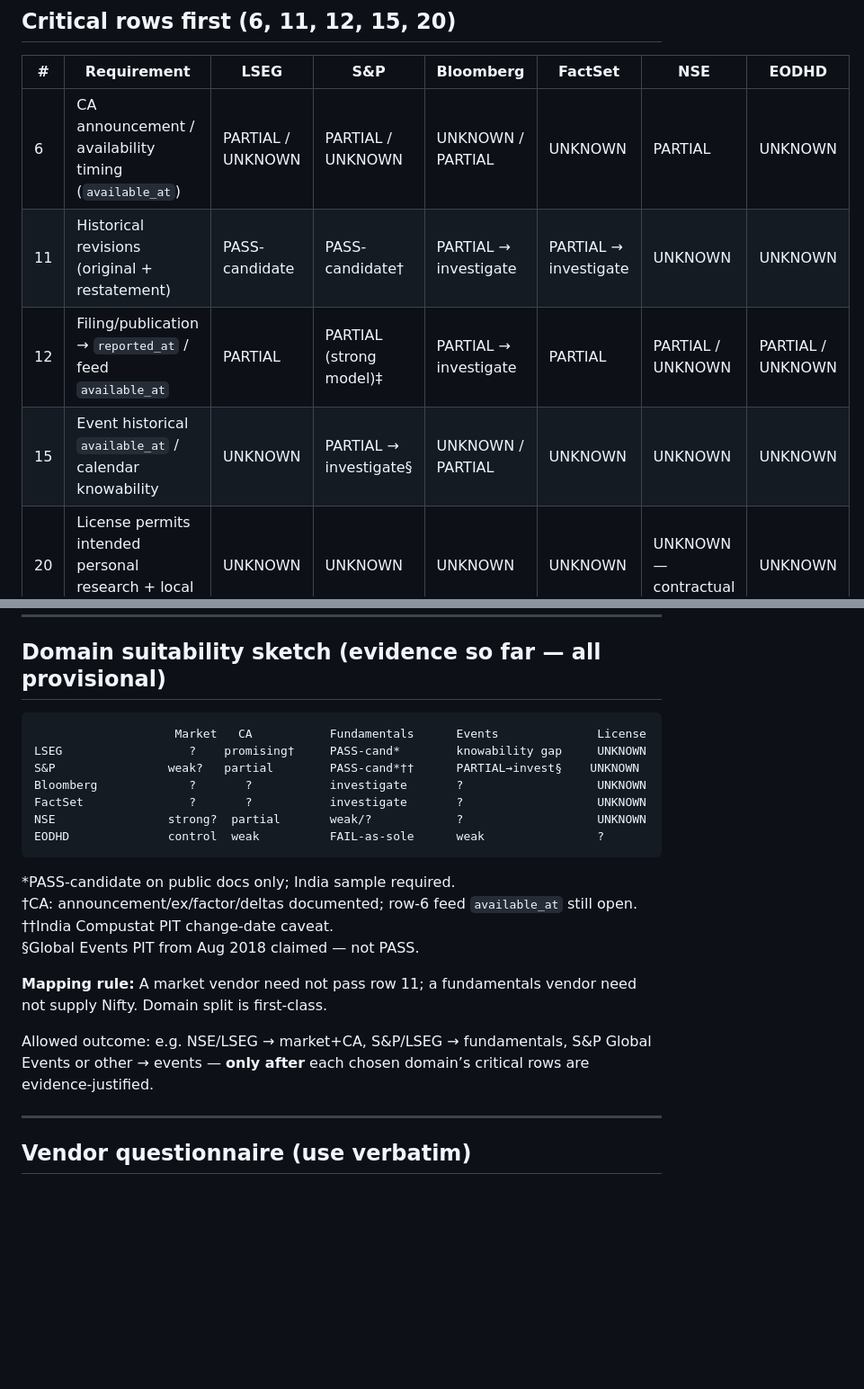
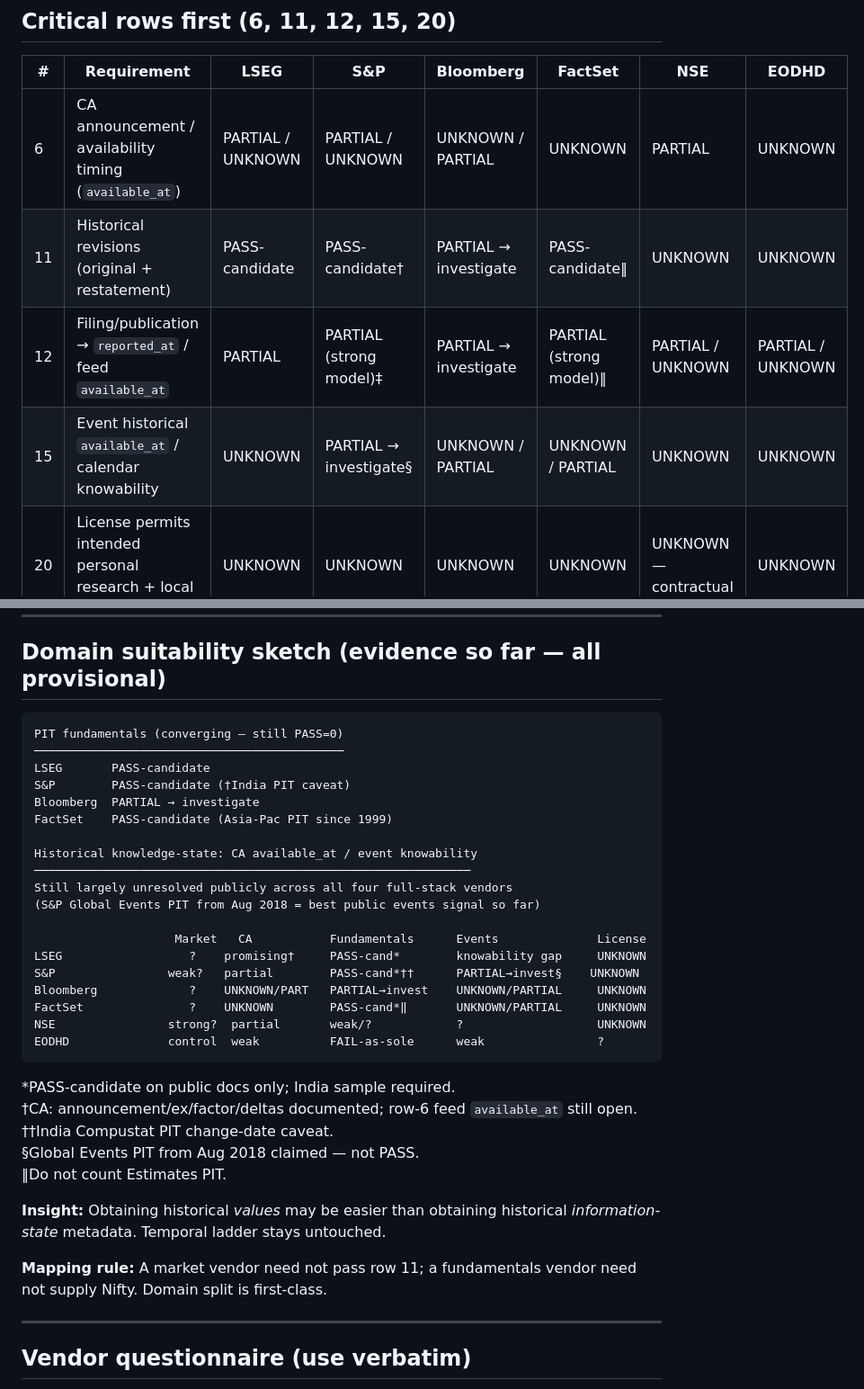
Before and after one commit to akhil1311/investment-decision-engine, a Markdown page: docs/VENDOR_AUDIT_LIVE.md, 2 parts joined by grey strips. Shown at 90% size. GitHub-like rendering; blank space fills up the shorter version.

````diff
--- a/docs/VENDOR_AUDIT_LIVE.md
+++ b/docs/VENDOR_AUDIT_LIVE.md
@@ -90,9 +90,9 @@ Can it satisfy our PIT contract?   ← rows 6, 11, 12, 15, 20 first
 | # | Requirement | LSEG | S&P | Bloomberg | FactSet | NSE | EODHD |
 |---|-------------|------|-----|-----------|---------|-----|-------|
 | 6 | CA announcement / availability timing (`available_at`) | PARTIAL / UNKNOWN | PARTIAL / UNKNOWN | UNKNOWN / PARTIAL | UNKNOWN | PARTIAL | UNKNOWN |
-| 11 | Historical revisions (original + restatement) | PASS-candidate | PASS-candidate† | PARTIAL → investigate | PARTIAL → investigate | UNKNOWN | UNKNOWN |
-| 12 | Filing/publication → `reported_at` / feed `available_at` | PARTIAL | PARTIAL (strong model)‡ | PARTIAL → investigate | PARTIAL | PARTIAL / UNKNOWN | PARTIAL / UNKNOWN |
-| 15 | Event historical `available_at` / calendar knowability | UNKNOWN | PARTIAL → investigate§ | UNKNOWN / PARTIAL | UNKNOWN | UNKNOWN | UNKNOWN |
+| 11 | Historical revisions (original + restatement) | PASS-candidate | PASS-candidate† | PARTIAL → investigate | PASS-candidate‖ | UNKNOWN | UNKNOWN |
+| 12 | Filing/publication → `reported_at` / feed `available_at` | PARTIAL | PARTIAL (strong model)‡ | PARTIAL → investigate | PARTIAL (strong model)‖ | PARTIAL / UNKNOWN | PARTIAL / UNKNOWN |
+| 15 | Event historical `available_at` / calendar knowability | UNKNOWN | PARTIAL → investigate§ | UNKNOWN / PARTIAL | UNKNOWN / PARTIAL | UNKNOWN | UNKNOWN |
 | 20 | License permits intended personal research + local store | UNKNOWN | UNKNOWN | UNKNOWN | UNKNOWN | UNKNOWN — contractual | UNKNOWN |
 
 † Compustat marketplace: PIT changes since 1987, but “alongside change date in **North America only**” — India Snapshot depth must be confirmed; do not treat as PASS.
@@ -180,11 +190,23 @@ Sources (public): [LSEG PIT / backtest](https://www.lseg.com/en/data-analytics/a
 ## Domain suitability sketch (evidence so far — all provisional)
 
 ```
+PIT fundamentals (converging — still PASS=0)
+────────────────────────────────────────────
+LSEG       PASS-candidate
+S&P        PASS-candidate (†India PIT caveat)
+Bloomberg  PARTIAL → investigate
+FactSet    PASS-candidate (Asia-Pac PIT since 1999)
+
+Historical knowledge-state: CA available_at / event knowability
+──────────────────────────────────────────────────────────────
+Still largely unresolved publicly across all four full-stack vendors
+(S&P Global Events PIT from Aug 2018 = best public events signal so far)
+
                     Market   CA           Fundamentals      Events              License
 LSEG                  ?    promising†     PASS-cand*        knowability gap     UNKNOWN
 S&P                weak?   partial        PASS-cand*††      PARTIAL→invest§    UNKNOWN
-Bloomberg             ?       ?           investigate       ?                   UNKNOWN
-FactSet               ?       ?           investigate       ?                   UNKNOWN
+Bloomberg             ?    UNKNOWN/PART   PARTIAL→invest    UNKNOWN/PARTIAL     UNKNOWN
+FactSet               ?    UNKNOWN        PASS-cand*‖       UNKNOWN/PARTIAL     UNKNOWN
 NSE                strong?  partial       weak/?            ?                   UNKNOWN
 EODHD              control  weak          FAIL-as-sole      weak                ?
 ```
@@ -193,10 +215,11 @@ EODHD              control  weak          FAIL-as-sole      weak
 †CA: announcement/ex/factor/deltas documented; row-6 feed `available_at` still open.
 ††India Compustat PIT change-date caveat.
 §Global Events PIT from Aug 2018 claimed — not PASS.
+‖Do not count Estimates PIT.
+
+**Insight:** Obtaining historical *values* may be easier than obtaining historical *information-state* metadata. Temporal ladder stays untouched.
 
 **Mapping rule:** A market vendor need not pass row 11; a fundamentals vendor need not supply Nifty. Domain split is first-class.
-
-Allowed outcome: e.g. NSE/LSEG → market+CA, S&P/LSEG → fundamentals, S&P Global Events or other → events — **only after** each chosen domain’s critical rows are evidence-justified.
 
 ---
 
````
Also changed, not shown: other parts of docs/VENDOR_AUDIT_LIVE.md (+46 -21 lines), docs/VENDOR_AUDIT_MATRIX.md (+2 -1 lines).
